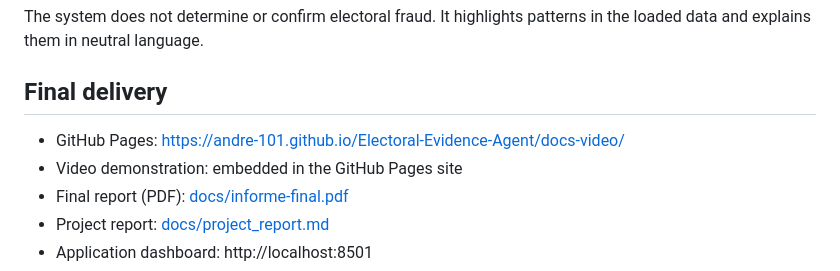
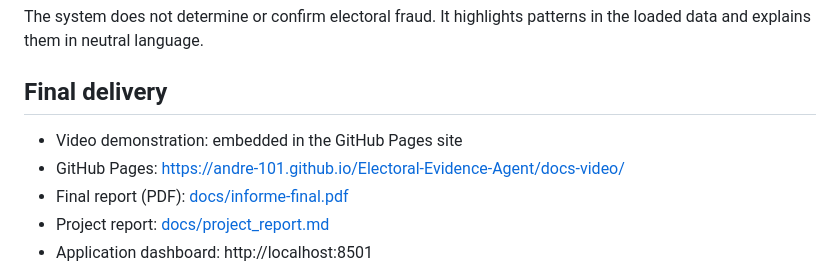
Before and after one commit to Andre-101/Electoral-Evidence-Agent, a Markdown page: README.md, the part around the change. GitHub-like rendering.

Commit message:
Revise final delivery links in README
Updated final delivery section with additional links.

```diff
--- a/README.md
+++ b/README.md
@@ -6,8 +6,8 @@ The system does not determine or confirm electoral fraud. It highlights patterns
 
 ## Final delivery
 
+- Video demonstration: embedded in the GitHub Pages site
 - GitHub Pages: https://andre-101.github.io/Electoral-Evidence-Agent/docs-video/
-- Video demonstration: embedded in the GitHub Pages site
 - Final report (PDF): [docs/informe-final.pdf](docs/informe-final.pdf)
 - Project report: [docs/project_report.md](docs/project_report.md)
 - Application dashboard: http://localhost:8501
```
